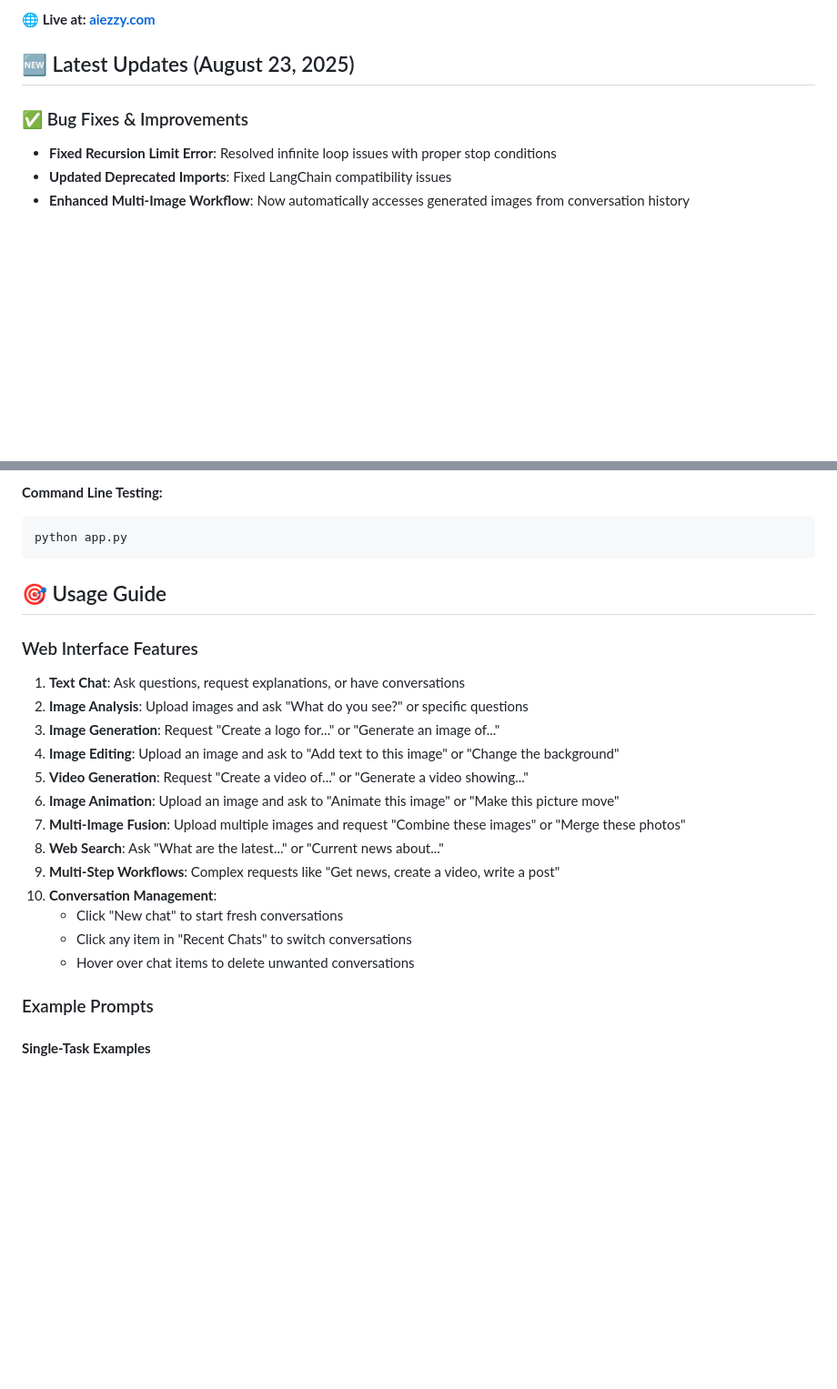
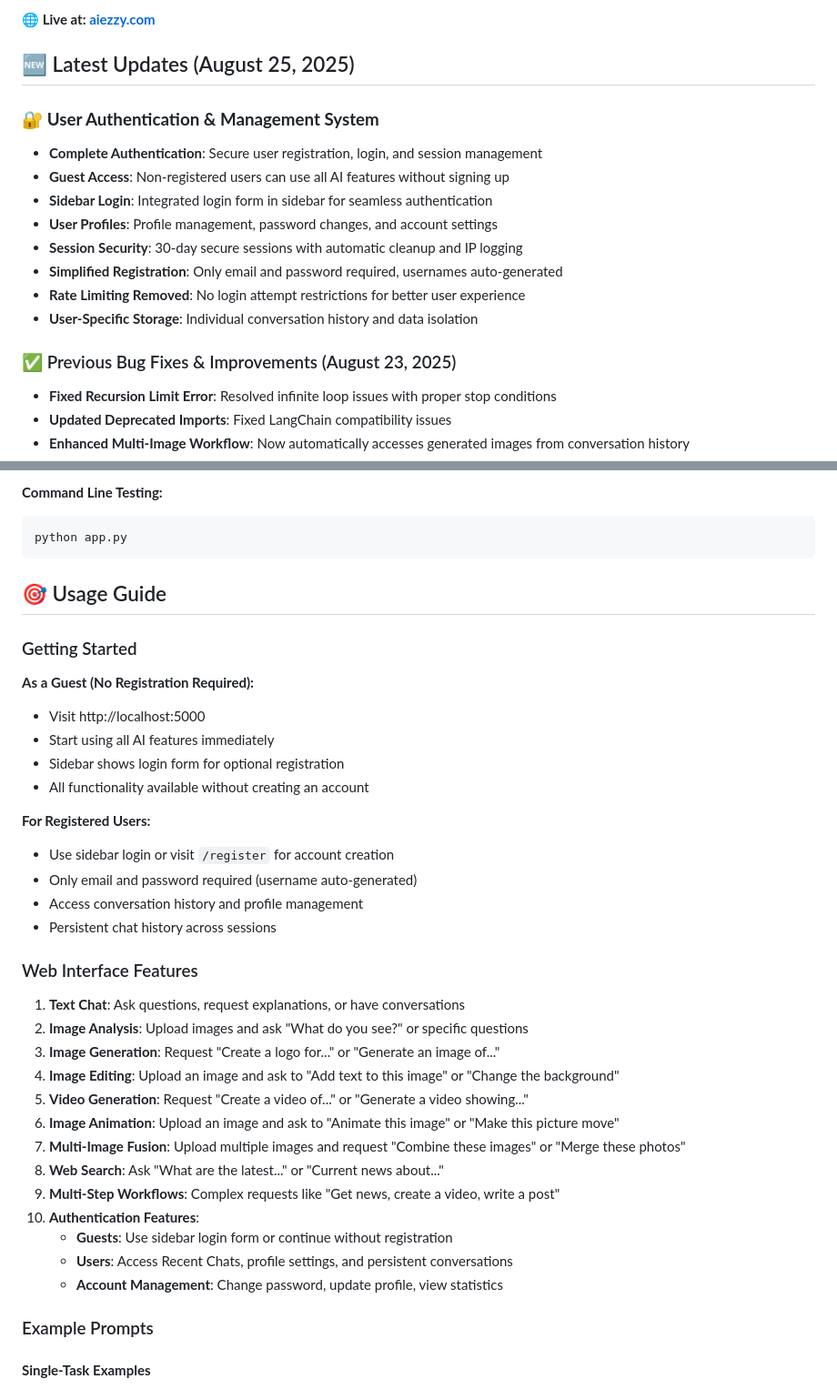
Before and after one commit to yatendra3192/aiezzy-ai-chatbot, a Markdown page: README.md, 2 parts joined by grey strips. Shown at 91% size. Drawn GitHub-style; blank space fills up the shorter version.

```diff
--- a/README.md
+++ b/README.md
@@ -4,9 +4,19 @@ A production-ready ChatGPT-style web application featuring advanced LangGraph mu
 
 **🌐 Live at: [aiezzy.com](https://aiezzy.com)**
 
-## 🆕 Latest Updates (August 23, 2025)
+## 🆕 Latest Updates (August 25, 2025)
 
-### ✅ Bug Fixes & Improvements
+### 🔐 **User Authentication & Management System**
+- **Complete Authentication**: Secure user registration, login, and session management
+- **Guest Access**: Non-registered users can use all AI features without signing up
+- **Sidebar Login**: Integrated login form in sidebar for seamless authentication
+- **User Profiles**: Profile management, password changes, and account settings
+- **Session Security**: 30-day secure sessions with automatic cleanup and IP logging
+- **Simplified Registration**: Only email and password required, usernames auto-generated
+- **Rate Limiting Removed**: No login attempt restrictions for better user experience
+- **User-Specific Storage**: Individual conversation history and data isolation
+
+### ✅ Previous Bug Fixes & Improvements (August 23, 2025)
 - **Fixed Recursion Limit Error**: Resolved infinite loop issues with proper stop conditions
 - **Updated Deprecated Imports**: Fixed LangChain compatibility issues
 - **Enhanced Multi-Image Workflow**: Now automatically accesses generated images from conversation history
@@ -133,6 +154,19 @@ python app.py
 
 ## 🎯 Usage Guide
 
+### Getting Started
+**As a Guest (No Registration Required):**
+- Visit http://localhost:5000
+- Start using all AI features immediately
+- Sidebar shows login form for optional registration
+- All functionality available without creating an account
+
+**For Registered Users:**
+- Use sidebar login or visit `/register` for account creation
+- Only email and password required (username auto-generated)
+- Access conversation history and profile management
+- Persistent chat history across sessions
+
 ### Web Interface Features
 1. **Text Chat**: Ask questions, request explanations, or have conversations
 2. **Image Analysis**: Upload images and ask "What do you see?" or specific questions
@@ -143,10 +177,10 @@ python app.py
 7. **Multi-Image Fusion**: Upload multiple images and request "Combine these images" or "Merge these photos"
 8. **Web Search**: Ask "What are the latest..." or "Current news about..."
 9. **Multi-Step Workflows**: Complex requests like "Get news, create a video, write a post"
-10. **Conversation Management**:
-    - Click "New chat" to start fresh conversations
-    - Click any item in "Recent Chats" to switch conversations
-    - Hover over chat items to delete unwanted conversations
+10. **Authentication Features**:
+    - **Guests**: Use sidebar login form or continue without registration
+    - **Users**: Access Recent Chats, profile settings, and persistent conversations
+    - **Account Management**: Change password, update profile, view statistics
 
 ### Example Prompts
 
```
Also changed, not shown: other parts of README.md (+11 -0 lines), CLAUDE.md (+26 -18 lines).
